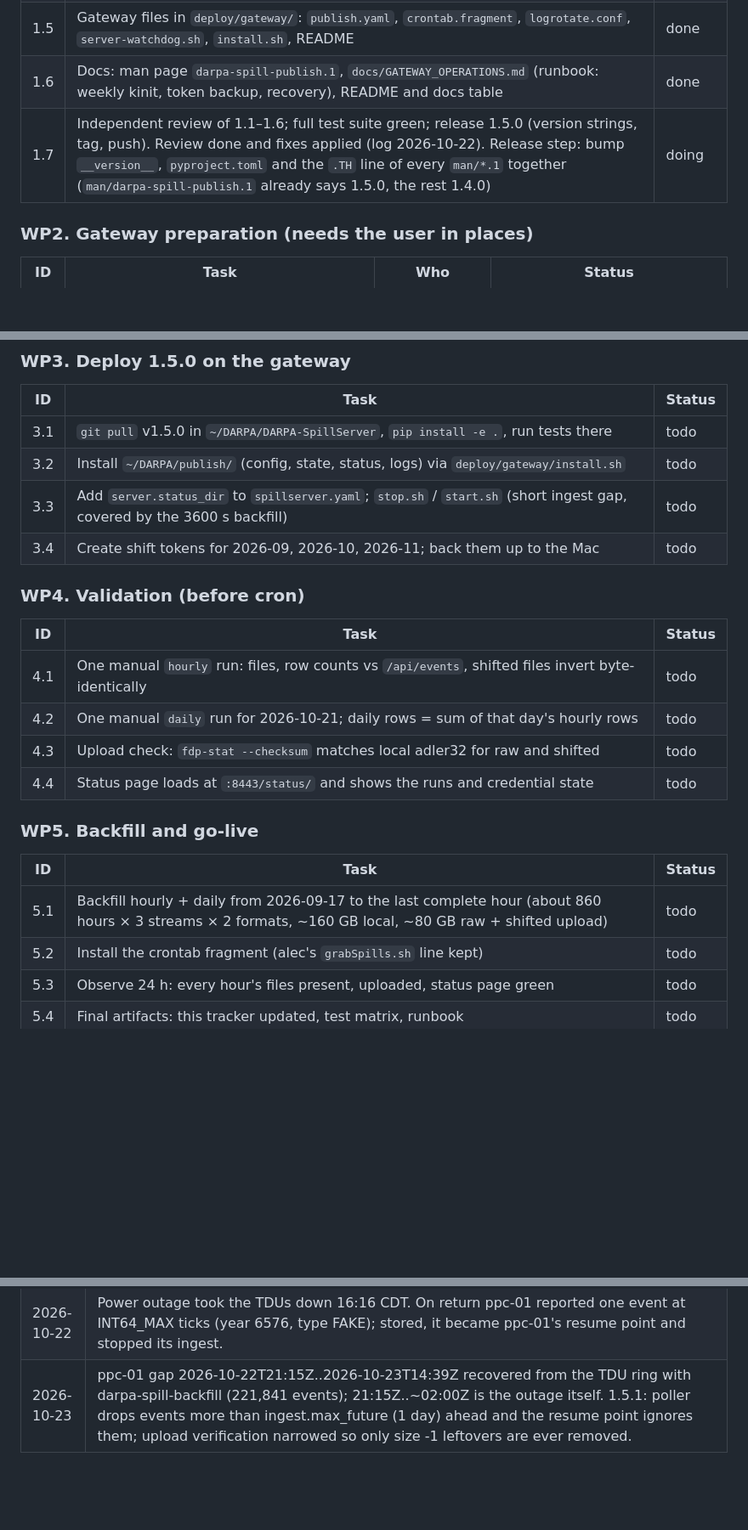
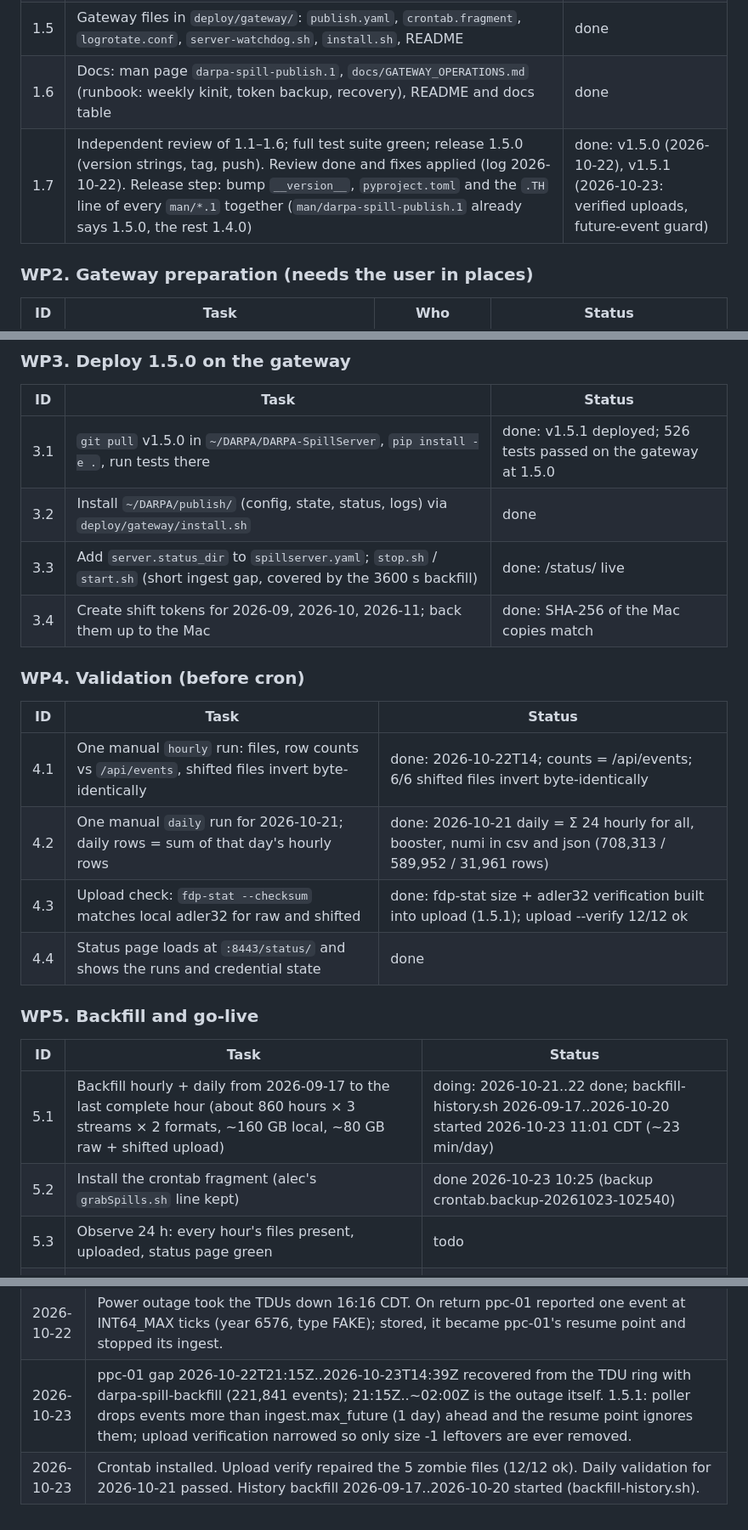
Before and after one commit to NovaDAQ/DARPA-SpillServer, a Markdown page: docs/deployment/GATEWAY_DEPLOYMENT_PLAN.md, 3 parts joined by grey strips. Shown at 85% size. Drawn GitHub-style; blank space fills up the shorter version.

Commit message:
Gateway plan: WP3/WP4 done, WP5 backfill running
Co-Authored-By: Claude Opus 5.5 <noreply@anthropic.com>

```diff
--- a/docs/deployment/GATEWAY_DEPLOYMENT_PLAN.md
+++ b/docs/deployment/GATEWAY_DEPLOYMENT_PLAN.md
@@ -86,7 +86,7 @@ cron (novadaq)
 | 1.4 | Tests for 1.3: paths and labels across DST, data-month token choice, manifest, upload command construction against a fake `fdp-put`, status rendering, alert rate limit, watermark check | done |
 | 1.5 | Gateway files in `deploy/gateway/`: `publish.yaml`, `crontab.fragment`, `logrotate.conf`, `server-watchdog.sh`, `install.sh`, README | done |
 | 1.6 | Docs: man page `darpa-spill-publish.1`, `docs/GATEWAY_OPERATIONS.md` (runbook: weekly kinit, token backup, recovery), README and docs table | done |
-| 1.7 | Independent review of 1.1–1.6; full test suite green; release 1.5.0 (version strings, tag, push). Review done and fixes applied (log 2026-10-22). Release step: bump `__version__`, `pyproject.toml` and the `.TH` line of every `man/*.1` together (`man/darpa-spill-publish.1` already says 1.5.0, the rest 1.4.0) | doing |
+| 1.7 | Independent review of 1.1–1.6; full test suite green; release 1.5.0 (version strings, tag, push). Review done and fixes applied (log 2026-10-22). Release step: bump `__version__`, `pyproject.toml` and the `.TH` line of every `man/*.1` together (`man/darpa-spill-publish.1` already says 1.5.0, the rest 1.4.0) | done: v1.5.0 (2026-10-22), v1.5.1 (2026-10-23: verified uploads, future-event guard) |
 
 ### WP2. Gateway preparation (needs the user in places)
 
@@ -105,26 +105,26 @@ cron (novadaq)
 
 | ID | Task | Status |
 |---|---|---|
-| 3.1 | `git pull` v1.5.0 in `~/DARPA/DARPA-SpillServer`, `pip install -e .`, run tests there | todo |
-| 3.2 | Install `~/DARPA/publish/` (config, state, status, logs) via `deploy/gateway/install.sh` | todo |
-| 3.3 | Add `server.status_dir` to `spillserver.yaml`; `stop.sh` / `start.sh` (short ingest gap, covered by the 3600 s backfill) | todo |
-| 3.4 | Create shift tokens for 2026-09, 2026-10, 2026-11; back them up to the Mac | todo |
+| 3.1 | `git pull` v1.5.0 in `~/DARPA/DARPA-SpillServer`, `pip install -e .`, run tests there | done: v1.5.1 deployed; 526 tests passed on the gateway at 1.5.0 |
+| 3.2 | Install `~/DARPA/publish/` (config, state, status, logs) via `deploy/gateway/install.sh` | done |
+| 3.3 | Add `server.status_dir` to `spillserver.yaml`; `stop.sh` / `start.sh` (short ingest gap, covered by the 3600 s backfill) | done: /status/ live |
+| 3.4 | Create shift tokens for 2026-09, 2026-10, 2026-11; back them up to the Mac | done: SHA-256 of the Mac copies match |
 
 ### WP4. Validation (before cron)
 
 | ID | Task | Status |
 |---|---|---|
-| 4.1 | One manual `hourly` run: files, row counts vs `/api/events`, shifted files invert byte-identically | todo |
-| 4.2 | One manual `daily` run for 2026-10-21; daily rows = sum of that day's hourly rows | todo |
-| 4.3 | Upload check: `fdp-stat --checksum` matches local adler32 for raw and shifted | todo |
-| 4.4 | Status page loads at `:8443/status/` and shows the runs and credential state | todo |
+| 4.1 | One manual `hourly` run: files, row counts vs `/api/events`, shifted files invert byte-identically | done: 2026-10-22T14; counts = /api/events; 6/6 shifted files invert byte-identically |
+| 4.2 | One manual `daily` run for 2026-10-21; daily rows = sum of that day's hourly rows | done: 2026-10-21 daily = Σ 24 hourly for all, booster, numi in csv and json (708,313 / 589,952 / 31,961 rows) |
+| 4.3 | Upload check: `fdp-stat --checksum` matches local adler32 for raw and shifted | done: fdp-stat size + adler32 verification built into upload (1.5.1); upload --verify 12/12 ok |
+| 4.4 | Status page loads at `:8443/status/` and shows the runs and credential state | done |
 
 ### WP5. Backfill and go-live
 
 | ID | Task | Status |
 |---|---|---|
-| 5.1 | Backfill hourly + daily from 2026-09-17 to the last complete hour (about 860 hours × 3 streams × 2 formats, ~160 GB local, ~80 GB raw + shifted upload) | todo |
-| 5.2 | Install the crontab fragment (alec's `grabSpills.sh` line kept) | todo |
+| 5.1 | Backfill hourly + daily from 2026-09-17 to the last complete hour (about 860 hours × 3 streams × 2 formats, ~160 GB local, ~80 GB raw + shifted upload) | doing: 2026-10-21..22 done; backfill-history.sh 2026-09-17..2026-10-20 started 2026-10-23 11:01 CDT (~23 min/day) |
+| 5.2 | Install the crontab fragment (alec's `grabSpills.sh` line kept) | done 2026-10-23 10:25 (backup crontab.backup-20261023-102540) |
 | 5.3 | Observe 24 h: every hour's files present, uploaded, status page green | todo |
 | 5.4 | Final artifacts: this tracker updated, test matrix, runbook | todo |
 
@@ -170,3 +170,4 @@ cron (novadaq)
 | 2026-10-22 | Bug (live, darpa-spill-publish 1.5.0): `fdp-put` failed single files with `PUT ...: SSL connect error` (bad dCache pool node), exit 12, leaving zombie namespace entries (`fdp-stat`: `size -1`, no checksum); the next `upload` ran `fdp-put --skip-existing`, which skipped them and exited 0, so 5 broken remote files were recorded uploaded. Fix: a file is recorded uploaded only after `fdp-stat --json` shows its local size and adler32 (local adler32 cached in new `raw_adler32`/`shifted_adler32` columns); missing copies stay pending; incomplete/differing copies not yet recorded are removed with `fdp-rm -f` and re-sent next run; recorded copies are never removed (error + `uploaded file differs on FDP` alert); new `upload --verify [--since YYYY-MM-DD]` re-checks recorded uploads, removes zombies and resets them (and missing copies) to pending, then uploads, to repair the 5 files on the gateway. `check` also probes `fdp-stat` and `fdp-rm`. 534 tests pass. |
 | 2026-10-22 | Power outage took the TDUs down 16:16 CDT. On return ppc-01 reported one event at INT64_MAX ticks (year 6576, type FAKE); stored, it became ppc-01's resume point and stopped its ingest. |
 | 2026-10-23 | ppc-01 gap 2026-10-22T21:15Z..2026-10-23T14:39Z recovered from the TDU ring with darpa-spill-backfill (221,841 events); 21:15Z..~02:00Z is the outage itself. 1.5.1: poller drops events more than ingest.max_future (1 day) ahead and the resume point ignores them; upload verification narrowed so only size -1 leftovers are ever removed. |
+| 2026-10-23 | Crontab installed. Upload verify repaired the 5 zombie files (12/12 ok). Daily validation for 2026-10-21 passed. History backfill 2026-09-17..2026-10-20 started (backfill-history.sh). |
```
